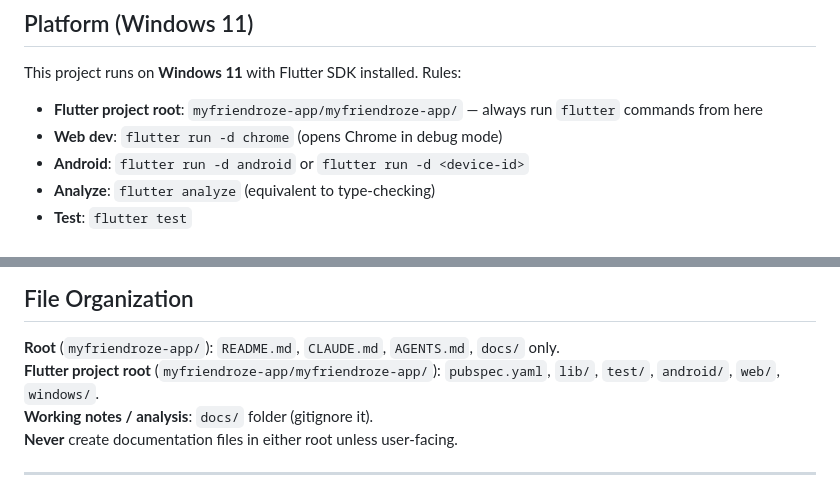
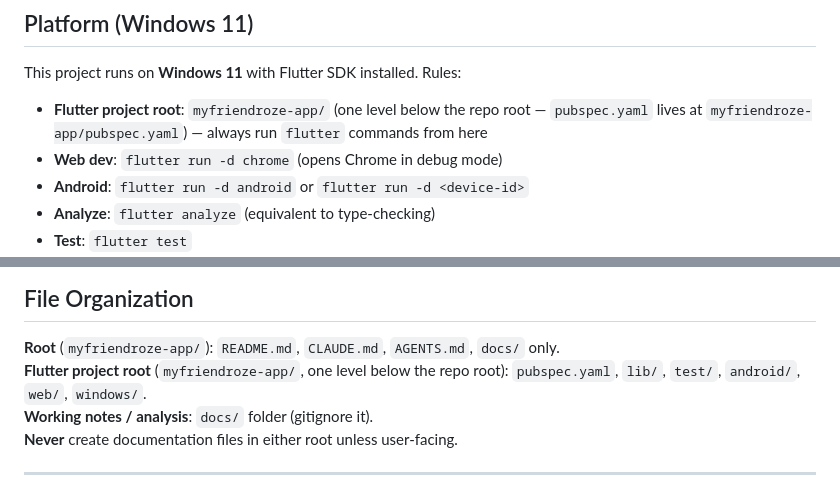
Before and after one commit to emscape/myfriendroze-app, a Markdown page: CLAUDE.md, 2 parts joined by grey strips. GitHub-like rendering.

Commit message:
Fix remaining wrong repo-relative Flutter project paths
WHY:
- PR #12 fixed one instance of this bug (Deployment section) but left
  two more in the same file (Platform, File Organization) — flagged
  then as out of scope, tracked to fix separately.
- `myfriendroze-app/myfriendroze-app/` only resolves correctly if the
  shell starts one directory above the repo clone; from the actual
  repo root, the Flutter project is one level down.

EXPECTED:
- Both remaining instances now read `myfriendroze-app/` with a note
  that it's one level below the repo root, matching the real on-disk
  structure and the Deployment section's already-fixed wording.
- No remaining instances of the doubled path anywhere in the repo
  (verified via grep).

```diff
--- a/CLAUDE.md
+++ b/CLAUDE.md
@@ -28,7 +28,7 @@
 
 This project runs on **Windows 11** with Flutter SDK installed. Rules:
 
-- **Flutter project root**: `myfriendroze-app/myfriendroze-app/` — always run `flutter` commands from here
+- **Flutter project root**: `myfriendroze-app/` (one level below the repo root — `pubspec.yaml` lives at `myfriendroze-app/pubspec.yaml`) — always run `flutter` commands from here
 - **Web dev**: `flutter run -d chrome` (opens Chrome in debug mode)
 - **Android**: `flutter run -d android` or `flutter run -d <device-id>`
 - **Analyze**: `flutter analyze` (equivalent to type-checking)
@@ -140,7 +140,7 @@ See `AGENTS.md` for full text. Key reminders:
 ## File Organization
 
 **Root** (`myfriendroze-app/`): `README.md`, `CLAUDE.md`, `AGENTS.md`, `docs/` only.
-**Flutter project root** (`myfriendroze-app/myfriendroze-app/`): `pubspec.yaml`, `lib/`, `test/`, `android/`, `web/`, `windows/`.
+**Flutter project root** (`myfriendroze-app/`, one level below the repo root): `pubspec.yaml`, `lib/`, `test/`, `android/`, `web/`, `windows/`.
 **Working notes / analysis**: `docs/` folder (gitignore it).
 **Never** create documentation files in either root unless user-facing.
 
```
